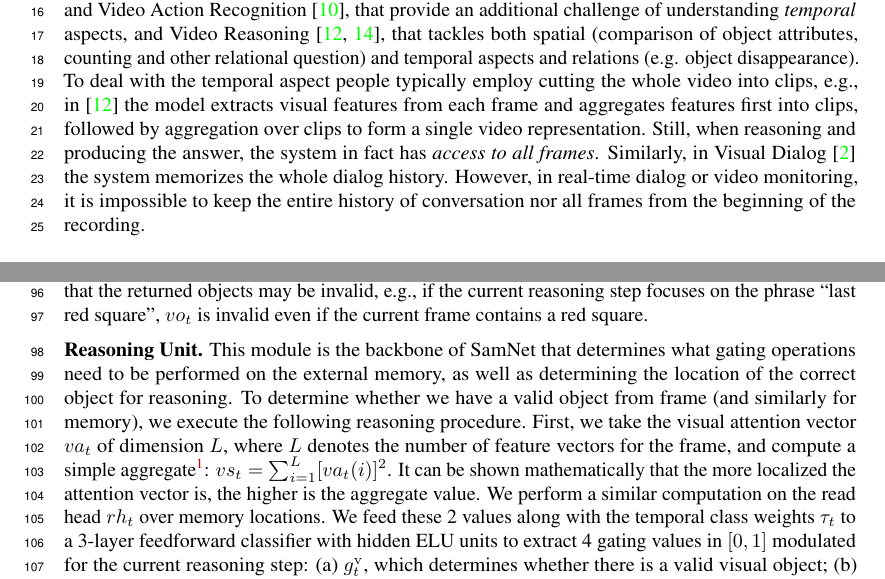
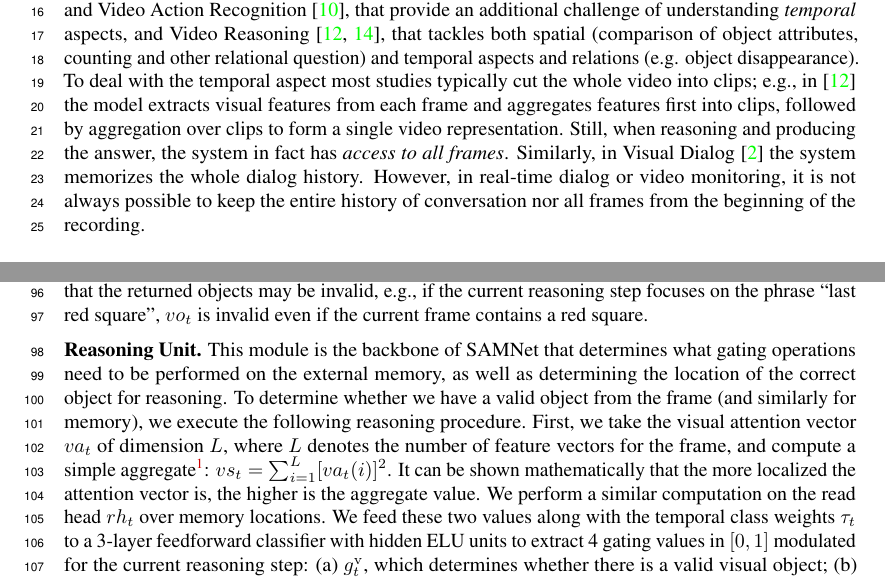
Before and after one commit to IBM/mi-visual-reasoning-pubs, a LaTeX paper (2019_neurips_vigil/vigil_2019_main.tex, which reads 2019_neurips_vigil/intro.tex, 2019_neurips_vigil/model.tex): two parts of pages 1 and 3 of 14, joined at a grey line, cut so that both start at the same text. Compiled offline with pdfLaTeX.

Commit message:
minor edits

```diff
--- a/2019_neurips_vigil/intro.tex
+++ b/2019_neurips_vigil/intro.tex
@@ -3,14 +3,14 @@
 Integration of vision and language in deep neural network models allows the system to learn joint representations of objects, concepts, and relations.  Potentially, this approach can address Harnad's \textit{symbol grounding problem}~\cite{harnad2003symbol} and lead to visually grounded language learning.
 Starting with Image Question Answering~\cite{malinowski2014multi,antol2015} and Image Captioning~\cite{karpathy2015deep}, a variety of tasks that integrate vision and language have emerged in the past several years~\cite{mogadala2019trends}.
 Those directions include e.g., Video QA~\cite{MovieQA} and Video Action Recognition~\cite{monfort2019moments}, that provide an additional challenge of understanding \emph{temporal} aspects, and Video Reasoning~\cite{song2018explore,yang2018dataset}, that tackles both spatial (comparison of object attributes, counting and other relational question) and temporal aspects and relations (e.g. object disappearance).
-To deal with the temporal aspect people typically employ cutting the whole video into clips, e.g., in~\cite{song2018explore} the model extracts visual features from each frame and aggregates features first into clips, followed by aggregation over clips to form a single video representation.
+To deal with the temporal aspect most studies typically cut the whole video into clips; e.g., in~\cite{song2018explore} the model extracts visual features from each frame and aggregates features first into clips, followed by aggregation over clips to form a single video representation.
 Still, when reasoning and producing the answer, the system in fact has \textit{access to all frames}.
 %As evident from human cognition, attention and memory are the key competencies required to solve these problems, and unsurprisingly, the AI research is rapidly growing in these areas.
 %The ability to deal with temporal casuality can pose a challenge for also in pure natural language processing (NLP) settings, e.g. in question answering (QA) and dialog applications.
 %Current NLP solutions, in many problem settings, work around this challenge by processing the entire text input and reason over it multiple times using attention \cite{vaswani2017attention} or other mechanisms.
 %For example, typical solutions to the bAbI reasoning task, such as Memory Networks \cite{weston2015towards}, involve processing all the supporting facts at once and keeping them in memory all the time while searching for the answer.
 Similarly, in Visual Dialog~\cite{das2017visual} the system memorizes the whole dialog history.
-However, in real-time dialog or video monitoring, it is impossible to keep the entire history of conversation nor all frames from the beginning of the recording.
+However, in real-time dialog or video monitoring, it is not always possible to keep the entire history of conversation nor all frames from the beginning of the recording.
 
 %Such approaches also differ from the human cognitive strategies.  Humans have the ability to selectively pay attention and store salient items or events in memory based on their goals.  Working memory and episodic memory systems are responsible for this remarkable ability.
 
--- a/2019_neurips_vigil/model.tex
+++ b/2019_neurips_vigil/model.tex
@@ -85,16 +85,16 @@ even if the current frame contains a red square.
 
 \noindent{\textbf{Reasoning Unit.}}
 %\paragraph{Reasoning Unit.}
-This module is the backbone of SamNet that determines what gating operations need to be performed on the external memory, as well as
+This module is the backbone of SAMNet that determines what gating operations need to be performed on the external memory, as well as
 determining the location of the correct object for reasoning.
-To determine whether we have a valid object from frame (and similarly for memory), we execute the following reasoning procedure.
+To determine whether we have a valid object from the frame (and similarly for memory), we execute the following reasoning procedure.
 First, we take the visual attention vector $va_t$ of dimension $L$, where $L$ denotes the number of feature vectors for the frame,
 and compute a simple aggregate\footnote{%
 	This is closely related to Tsallis entropy of order 2 and to R\'{e}nyi entropy.}: %
 $vs_t = \sum_{i=1}^L [va_t(i)]^2$. It can be shown mathematically that the more localized the attention
 vector is, the higher is the aggregate value.
 We perform a similar computation on the read head $rh_t$ over memory locations.
-We feed these 2 values along with the temporal class weights $\tau_t$ to a 3-layer feedforward classifier with hidden ELU units to extract 4 gating values
+We feed these two values along with the temporal class weights $\tau_t$ to a 3-layer feedforward classifier with hidden ELU units to extract 4 gating values
 in $[0,1]$ modulated for the current reasoning step:
 (a) $\imatch_t$, which determines whether there is a valid visual object;
 (b) $\mmatch_t$, which determines whether there is a valid memory object.
```
